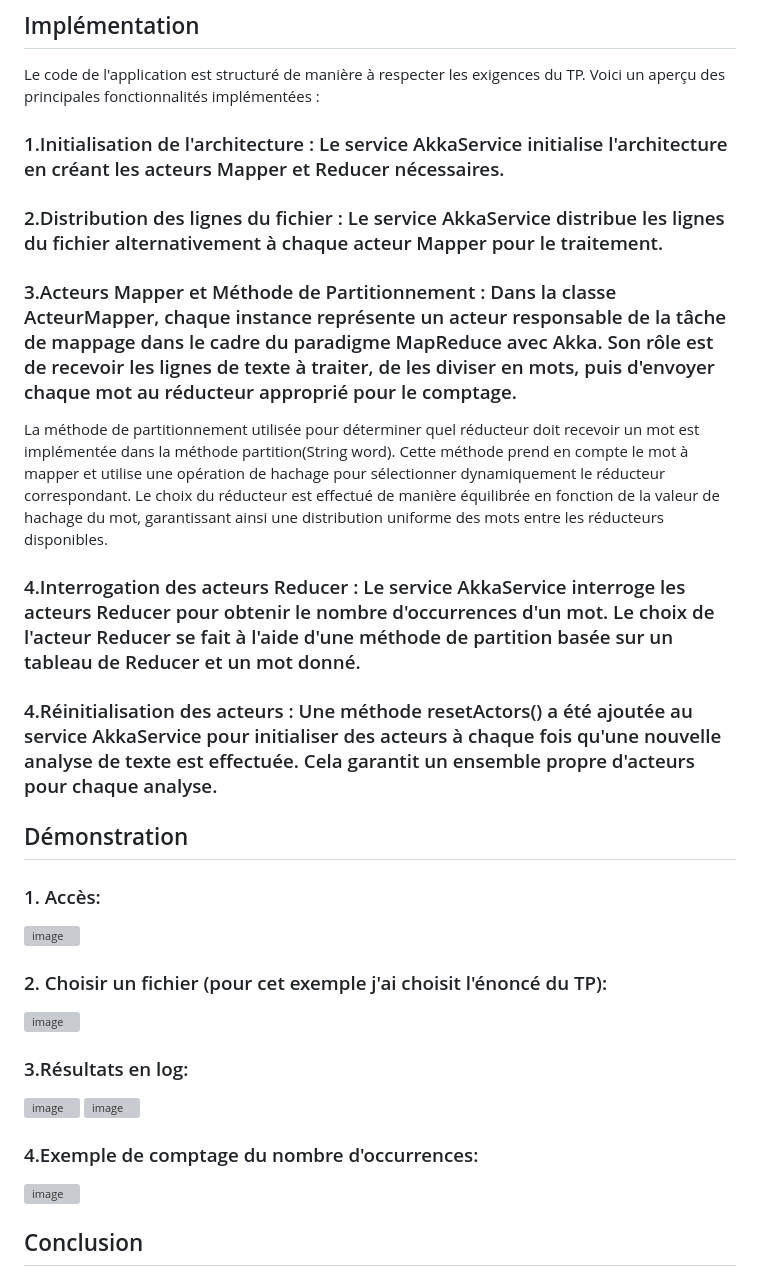
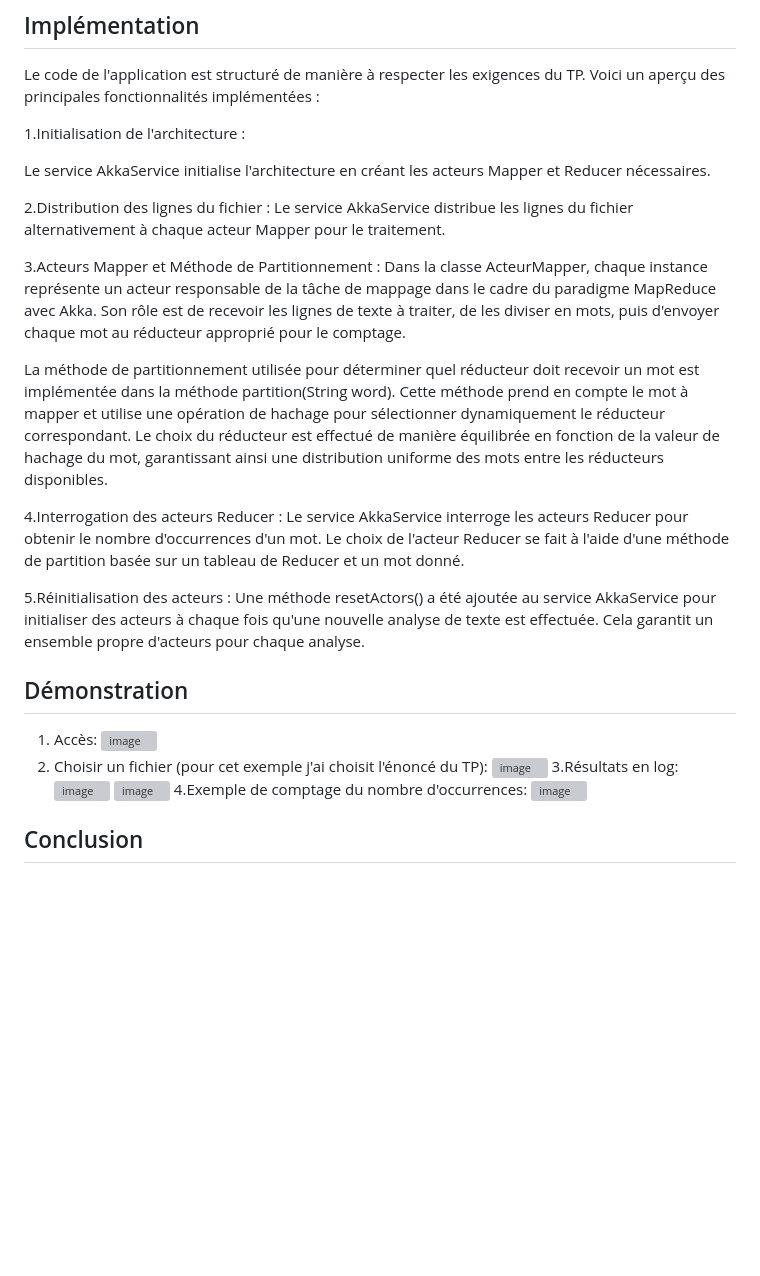
Before and after one commit to DuklinDonut/TP_3_CAR, a Markdown page: README.md, the part around the change. Rendered like a GitHub page; blank space fills up the shorter version; grey boxes are pictures that could not be loaded.

Commit message:
Rapport et demo

```diff
--- a/README.md
+++ b/README.md
@@ -9,27 +9,33 @@ L'architecture du projet se compose d'un service AkkaService, de trois acteurs M
 ## Implémentation
 Le code de l'application est structuré de manière à respecter les exigences du TP. Voici un aperçu des principales fonctionnalités implémentées :
 
-### 1.Initialisation de l'architecture : Le service AkkaService initialise l'architecture en créant les acteurs Mapper et Reducer nécessaires.
+ 1.Initialisation de l'architecture :
 
-### 2.Distribution des lignes du fichier : Le service AkkaService distribue les lignes du fichier alternativement à chaque acteur Mapper pour le traitement.
+Le service AkkaService initialise l'architecture en créant les acteurs Mapper et Reducer nécessaires.
 
-### 3.Acteurs Mapper et Méthode de Partitionnement : Dans la classe ActeurMapper, chaque instance représente un acteur responsable de la tâche de mappage dans le cadre du paradigme MapReduce avec Akka. Son rôle est de recevoir les lignes de texte à traiter, de les diviser en mots, puis d'envoyer chaque mot au réducteur approprié pour le comptage.
+ 2.Distribution des lignes du fichier :
+Le service AkkaService distribue les lignes du fichier alternativement à chaque acteur Mapper pour le traitement.
+
+ 3.Acteurs Mapper et Méthode de Partitionnement :
+Dans la classe ActeurMapper, chaque instance représente un acteur responsable de la tâche de mappage dans le cadre du paradigme MapReduce avec Akka. Son rôle est de recevoir les lignes de texte à traiter, de les diviser en mots, puis d'envoyer chaque mot au réducteur approprié pour le comptage.
 
 La méthode de partitionnement utilisée pour déterminer quel réducteur doit recevoir un mot est implémentée dans la méthode partition(String word). Cette méthode prend en compte le mot à mapper et utilise une opération de hachage pour sélectionner dynamiquement le réducteur correspondant. Le choix du réducteur est effectué de manière équilibrée en fonction de la valeur de hachage du mot, garantissant ainsi une distribution uniforme des mots entre les réducteurs disponibles.
 
-### 4.Interrogation des acteurs Reducer : Le service AkkaService interroge les acteurs Reducer pour obtenir le nombre d'occurrences d'un mot. Le choix de l'acteur Reducer se fait à l'aide d'une méthode de partition basée sur un tableau de Reducer et un mot donné.
+ 4.Interrogation des acteurs Reducer :
+Le service AkkaService interroge les acteurs Reducer pour obtenir le nombre d'occurrences d'un mot. Le choix de l'acteur Reducer se fait à l'aide d'une méthode de partition basée sur un tableau de Reducer et un mot donné.
 
-### 4.Réinitialisation des acteurs : Une méthode resetActors() a été ajoutée au service AkkaService pour initialiser des acteurs à chaque fois qu'une nouvelle analyse de texte est effectuée. Cela garantit un ensemble propre d'acteurs pour chaque analyse.
+ 5.Réinitialisation des acteurs :
+Une méthode resetActors() a été ajoutée au service AkkaService pour initialiser des acteurs à chaque fois qu'une nouvelle analyse de texte est effectuée. Cela garantit un ensemble propre d'acteurs pour chaque analyse.
 
 ## Démonstration
-### 1. Accès:
+ 1. Accès:
 ![image](https://github.com/DuklinDonut/TP_3_CAR/assets/86496857/fcf094cf-11d1-41ca-b234-bd913df2dc51)
-### 2. Choisir un fichier (pour cet exemple j'ai choisit l'énoncé du TP):
+ 2. Choisir un fichier (pour cet exemple j'ai choisit l'énoncé du TP):
 ![image](https://github.com/DuklinDonut/TP_3_CAR/assets/86496857/33997ade-3b7c-4de3-9fdd-e269be03d931)
-### 3.Résultats en log:
+ 3.Résultats en log:
 ![image](https://github.com/DuklinDonut/TP_3_CAR/assets/86496857/05895c2a-ff20-418f-ac23-ee40ce127eeb)
 ![image](https://github.com/DuklinDonut/TP_3_CAR/assets/86496857/6c5e7a5c-cf18-4ced-bef4-ce295e907abf)
-### 4.Exemple de comptage du nombre d'occurrences:
+ 4.Exemple de comptage du nombre d'occurrences:
 ![image](https://github.com/DuklinDonut/TP_3_CAR/assets/86496857/083592c4-4ff4-4e21-ab37-073da7901ba1)
 
 
```
